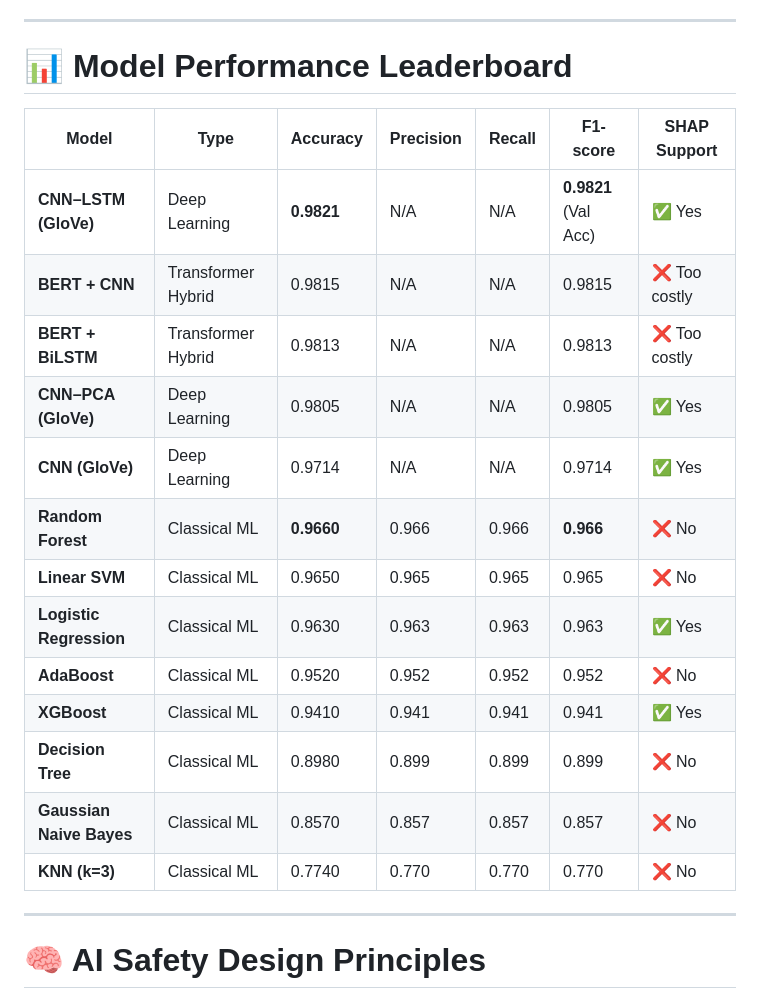
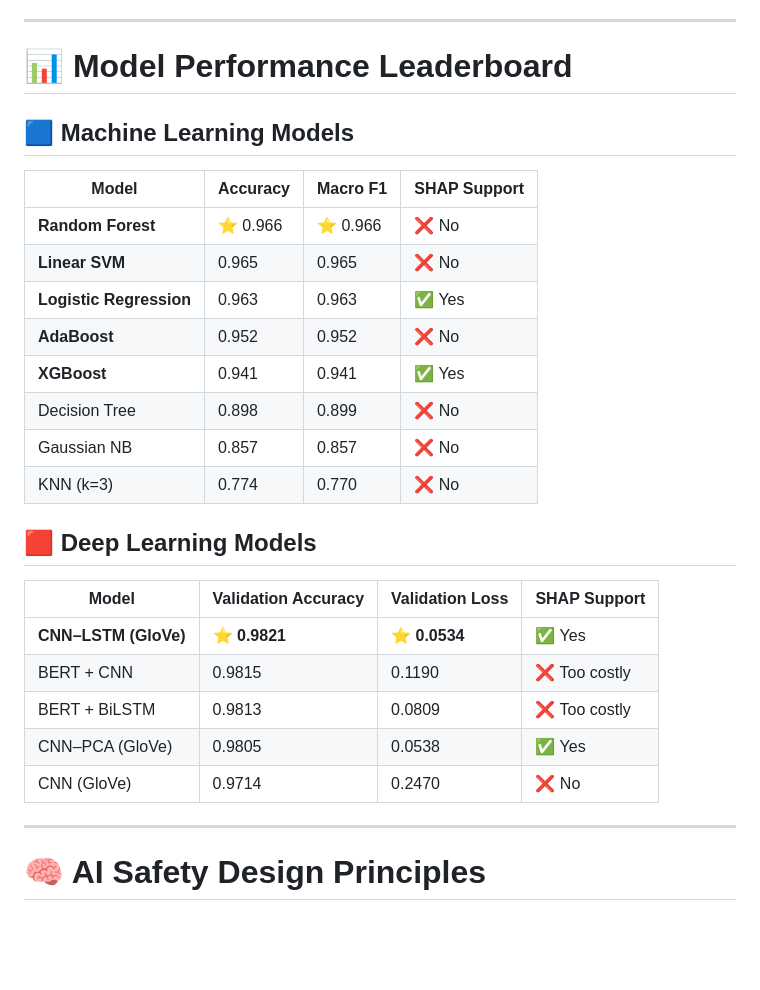
Before and after one commit to coherenteyes/aisafety-fakenews, a Markdown page: README.md, the part around the change. Rendered like a GitHub page; blank space fills up the shorter version.

```diff
--- a/README.md
+++ b/README.md
@@ -112,23 +112,29 @@ Outputs:
 
 # 📊 Model Performance Leaderboard
 
+## 🟦 Machine Learning Models
 
+| Model | Accuracy | Macro F1 | SHAP Support |
+|-------|----------|-----------|--------------|
+| **Random Forest** | ⭐ 0.966 | ⭐ 0.966 | ❌ No |
+| **Linear SVM** | 0.965 | 0.965 | ❌ No |
+| **Logistic Regression** | 0.963 | 0.963 | ✅ Yes |
+| **AdaBoost** | 0.952 | 0.952 | ❌ No |
+| **XGBoost** | 0.941 | 0.941 | ✅ Yes |
+| Decision Tree | 0.898 | 0.899 | ❌ No |
+| Gaussian NB | 0.857 | 0.857 | ❌ No |
+| KNN (k=3) | 0.774 | 0.770 | ❌ No |
 
-| Model | Type | Accuracy | Precision | Recall | F1-score | SHAP Support |
-|-------|------|----------|-----------|--------|----------|--------------|
-| **CNN–LSTM (GloVe)** | Deep Learning | **0.9821** | N/A | N/A | **0.9821** (Val Acc) | ✅ Yes |
-| **BERT + CNN** | Transformer Hybrid | 0.9815 | N/A | N/A | 0.9815 | ❌ Too costly |
-| **BERT + BiLSTM** | Transformer Hybrid | 0.9813 | N/A | N/A | 0.9813 | ❌ Too costly |
-| **CNN–PCA (GloVe)** | Deep Learning | 0.9805 | N/A | N/A | 0.9805 | ✅ Yes |
-| **CNN (GloVe)** | Deep Learning | 0.9714 | N/A | N/A | 0.9714 | ✅ Yes |
-| **Random Forest** | Classical ML | **0.9660** | 0.966 | 0.966 | **0.966** | ❌ No |
-| **Linear SVM** | Classical ML | 0.9650 | 0.965 | 0.965 | 0.965 | ❌ No |
-| **Logistic Regression** | Classical ML | 0.9630 | 0.963 | 0.963 | 0.963 | ✅ Yes |
-| **AdaBoost** | Classical ML | 0.9520 | 0.952 | 0.952 | 0.952 | ❌ No |
-| **XGBoost** | Classical ML | 0.9410 | 0.941 | 0.941 | 0.941 | ✅ Yes |
-| **Decision Tree** | Classical ML | 0.8980 | 0.899 | 0.899 | 0.899 | ❌ No |
-| **Gaussian Naive Bayes** | Classical ML | 0.8570 | 0.857 | 0.857 | 0.857 | ❌ No |
-| **KNN (k=3)** | Classical ML | 0.7740 | 0.770 | 0.770 | 0.770 | ❌ No |
+## 🟥 Deep Learning Models
+
+| Model | Validation Accuracy | Validation Loss | SHAP Support |
+|--------|----------------------|------------------|--------------|
+| **CNN–LSTM (GloVe)** | ⭐ **0.9821** | ⭐ **0.0534** | ✅ Yes |
+| BERT + CNN | 0.9815 | 0.1190 | ❌ Too costly |
+| BERT + BiLSTM | 0.9813 | 0.0809 | ❌ Too costly |
+| CNN–PCA (GloVe) | 0.9805 | 0.0538 | ✅ Yes |
+| CNN (GloVe) | 0.9714 | 0.2470 | ❌ No |
+
 
 
 ---
```
